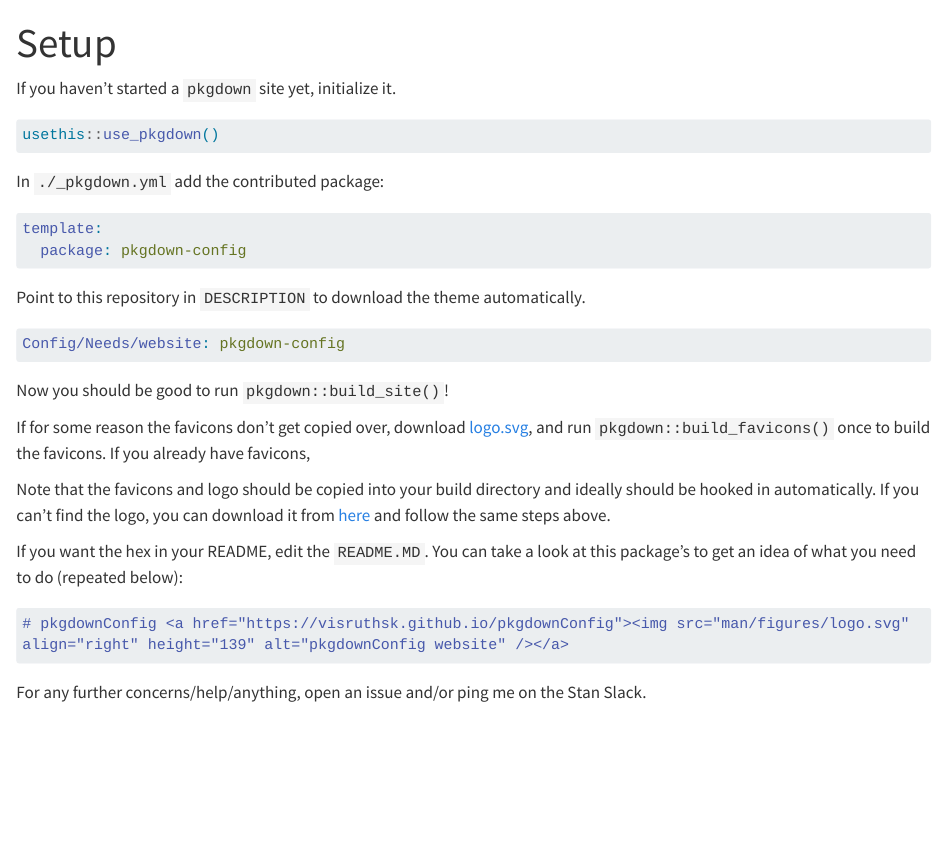
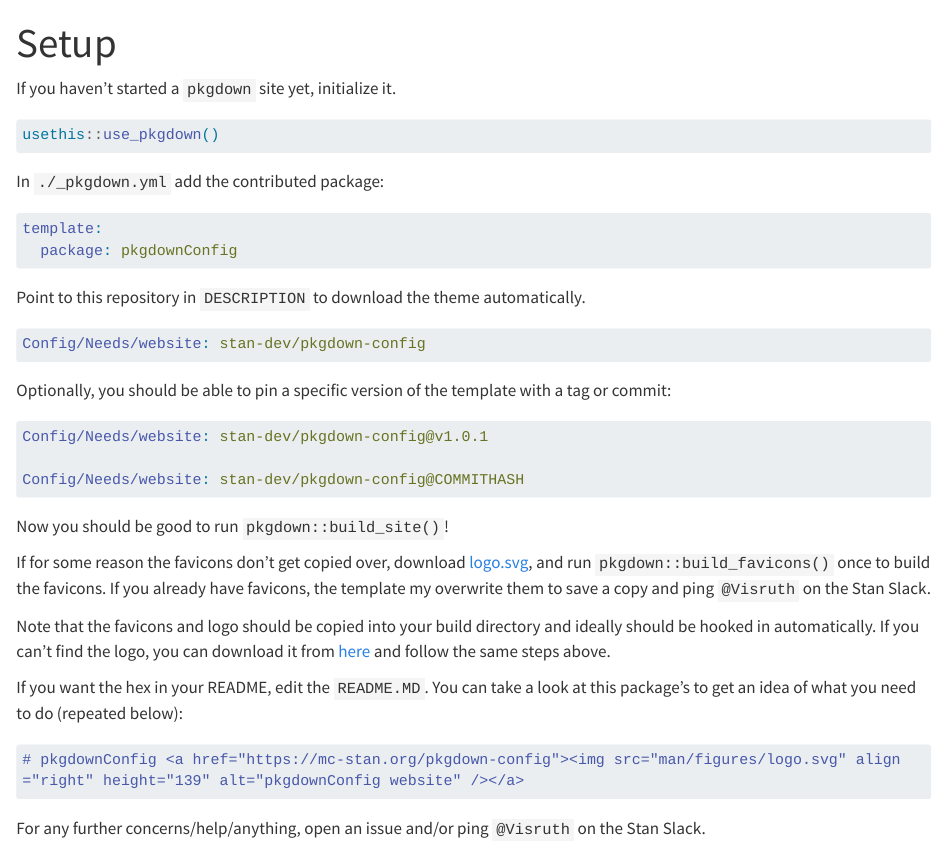
Before and after one commit to stan-dev/pkgdown-config, a Quarto document (vignettes/Setup.qmd): the page in a window 1100 px wide, from its top. Rendered offline with R 4.5, knitr and Pandoc in place of Quarto, with nearby package versions; long lines of code are wrapped.

Commit message:
Update Setup.qmd

````diff
--- a/vignettes/Setup.qmd
+++ b/vignettes/Setup.qmd
@@ -20,25 +20,33 @@ In `./_pkgdown.yml` add the contributed package:
 
 ```yaml
 template:
-  package: pkgdown-config
+  package: pkgdownConfig
 ```
 
 Point to this repository in `DESCRIPTION` to download the theme automatically.
 
 ```yaml
-Config/Needs/website: pkgdown-config
+Config/Needs/website: stan-dev/pkgdown-config
+```
+
+Optionally, you should be able to pin a specific version of the template with a tag or commit:
+
+```yaml
+Config/Needs/website: stan-dev/pkgdown-config@v1.0.1
+
+Config/Needs/website: stan-dev/pkgdown-config@COMMITHASH
 ```
 
 Now you should be good to run `pkgdown::build_site()`!
 
-If for some reason the favicons don't get copied over, download [logo.svg](https://github.com/stan-dev/logos/blob/master/logo.svg), and run `pkgdown::build_favicons()` once to build the favicons. If you already have favicons,
+If for some reason the favicons don't get copied over, download [logo.svg](https://github.com/stan-dev/logos/blob/master/logo.svg), and run `pkgdown::build_favicons()` once to build the favicons. If you already have favicons, the template my overwrite them to save a copy and ping `@Visruth` on the Stan Slack.
 
 Note that the favicons and logo should be copied into your build directory and ideally should be hooked in automatically. If you can't find the logo, you can download it from [here](https://github.com/stan-dev/logos/blob/master/hex_stickers/stan_hex_cut.svg) and follow the same steps above.
 
 If you want the hex in your README, edit the `README.MD`. You can take a look at this package's to get an idea of what you need to do (repeated below):
 
 ```md
-# pkgdownConfig <a href="https://visruthsk.github.io/pkgdownConfig"><img src="man/figures/logo.svg" align="right" height="139" alt="pkgdownConfig website" /></a>
+# pkgdownConfig <a href="https://mc-stan.org/pkgdown-config"><img src="man/figures/logo.svg" align="right" height="139" alt="pkgdownConfig website" /></a>
 ```
 
-For any further concerns/help/anything, open an issue and/or ping me on the Stan Slack.
+For any further concerns/help/anything, open an issue and/or ping `@Visruth` on the Stan Slack.
````
